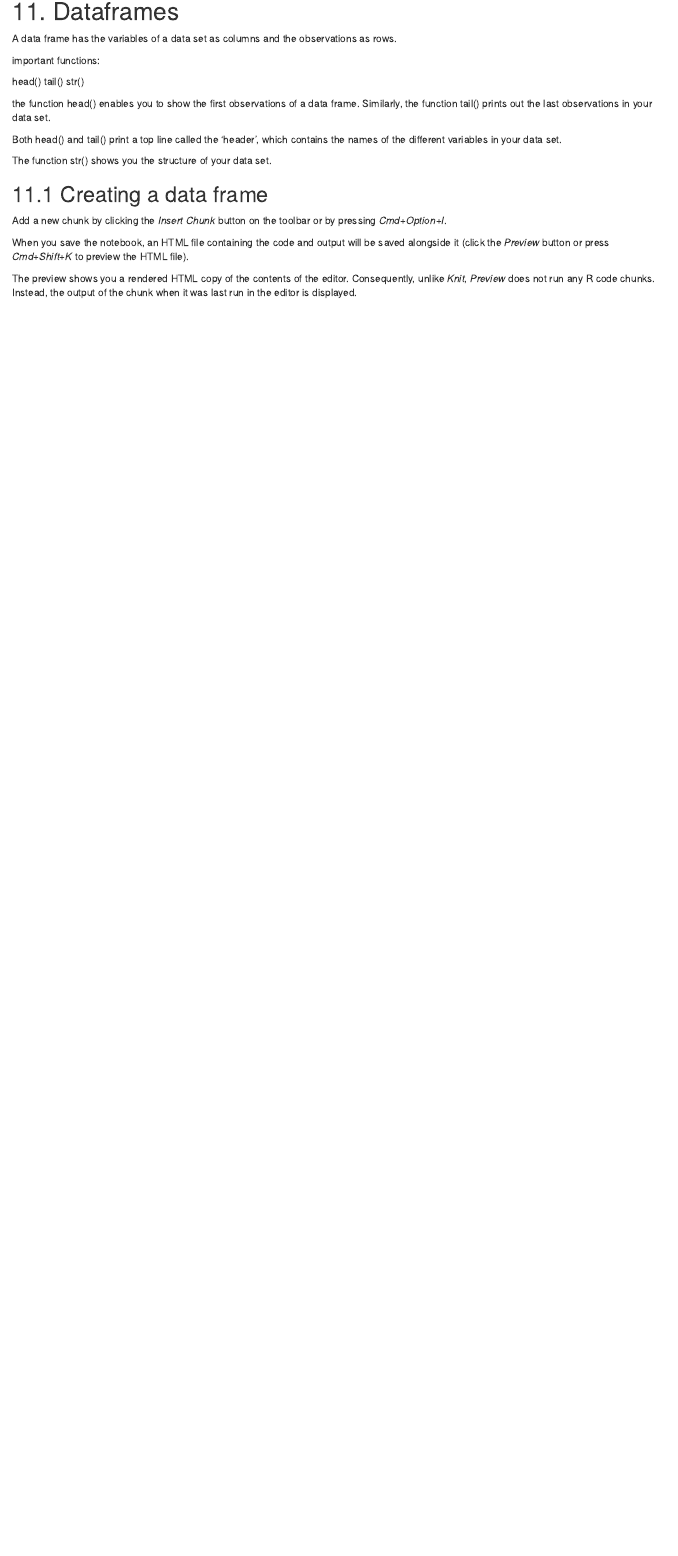
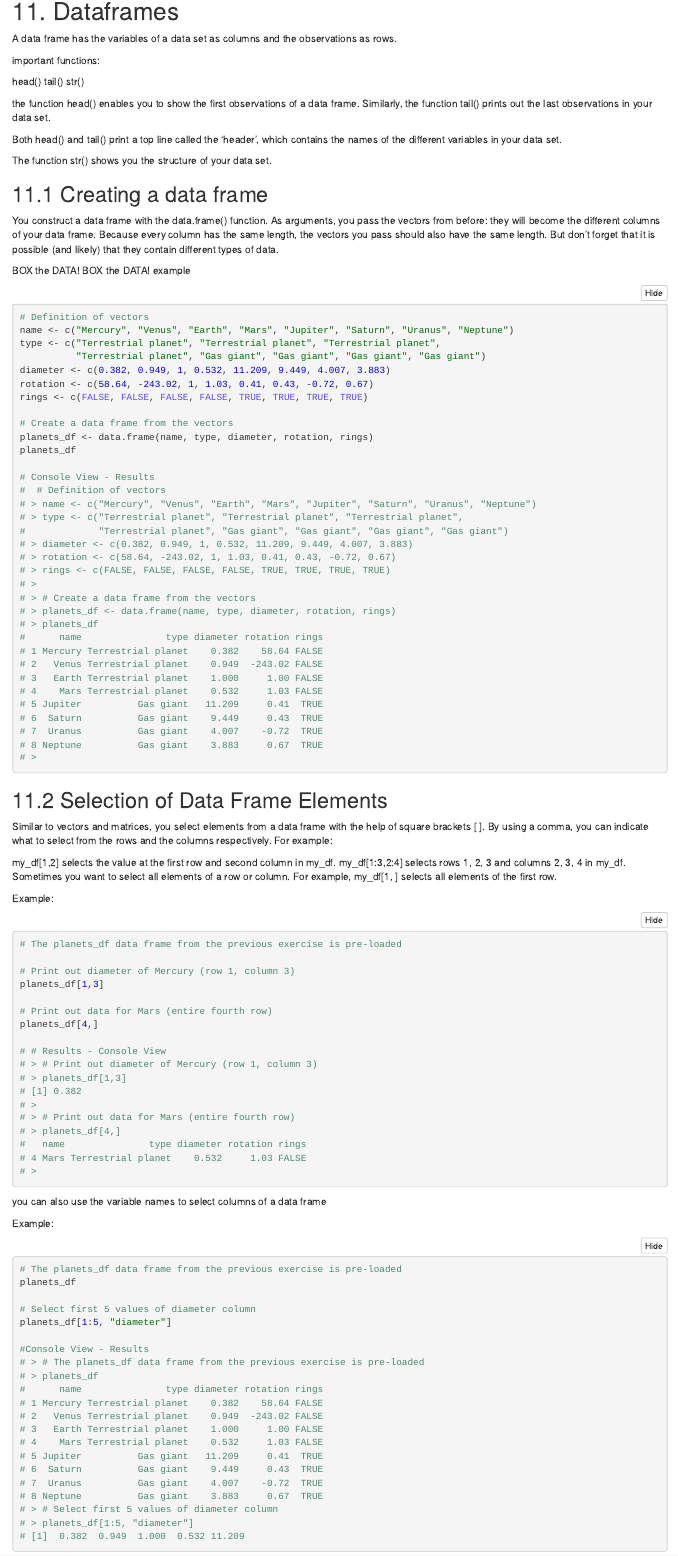
Before and after one commit to KROVINSKI/weekof_2020.05.18_DataCampTutorials, an R Markdown document (Kate's Free Week at Camp(DataCamp).Rmd): the page in a window 1100 px wide, from 11990 px down. The pictures show the output file Kate's Free Week at Camp(DataCamp).nb.html that the author committed with the source, opened offline.

Commit message:
2020.05.19 1352PST selecting dataframe objects by type and in brackets

````diff
--- a/Kate's Free Week at Camp(DataCamp).Rmd
+++ b/Kate's Free Week at Camp(DataCamp).Rmd
@@ -726,6 +726,117 @@ The function str() shows you the structure of your data set.
 
 ## 11.1 Creating a data frame
 
+You construct a data frame with the data.frame() function. As arguments, you pass the vectors from before: they will become the different columns of your data frame. Because every column has the same length, the vectors you pass should also have the same length. But don't forget that it is possible (and likely) that they contain different types of data.
+
+BOX the DATA! BOX the DATA!
+example
+
+
+```{r}
+# Definition of vectors
+name <- c("Mercury", "Venus", "Earth", "Mars", "Jupiter", "Saturn", "Uranus", "Neptune")
+type <- c("Terrestrial planet", "Terrestrial planet", "Terrestrial planet",
+          "Terrestrial planet", "Gas giant", "Gas giant", "Gas giant", "Gas giant")
+diameter <- c(0.382, 0.949, 1, 0.532, 11.209, 9.449, 4.007, 3.883)
+rotation <- c(58.64, -243.02, 1, 1.03, 0.41, 0.43, -0.72, 0.67)
+rings <- c(FALSE, FALSE, FALSE, FALSE, TRUE, TRUE, TRUE, TRUE)
+
+# Create a data frame from the vectors
+planets_df <- data.frame(name, type, diameter, rotation, rings)
+planets_df
+
+# Console View - Results
+#  # Definition of vectors
+# > name <- c("Mercury", "Venus", "Earth", "Mars", "Jupiter", "Saturn", "Uranus", "Neptune")
+# > type <- c("Terrestrial planet", "Terrestrial planet", "Terrestrial planet",
+#             "Terrestrial planet", "Gas giant", "Gas giant", "Gas giant", "Gas giant")
+# > diameter <- c(0.382, 0.949, 1, 0.532, 11.209, 9.449, 4.007, 3.883)
+# > rotation <- c(58.64, -243.02, 1, 1.03, 0.41, 0.43, -0.72, 0.67)
+# > rings <- c(FALSE, FALSE, FALSE, FALSE, TRUE, TRUE, TRUE, TRUE)
+# >
+# > # Create a data frame from the vectors
+# > planets_df <- data.frame(name, type, diameter, rotation, rings)
+# > planets_df
+#      name               type diameter rotation rings
+# 1 Mercury Terrestrial planet    0.382    58.64 FALSE
+# 2   Venus Terrestrial planet    0.949  -243.02 FALSE
+# 3   Earth Terrestrial planet    1.000     1.00 FALSE
+# 4    Mars Terrestrial planet    0.532     1.03 FALSE
+# 5 Jupiter          Gas giant   11.209     0.41  TRUE
+# 6  Saturn          Gas giant    9.449     0.43  TRUE
+# 7  Uranus          Gas giant    4.007    -0.72  TRUE
+# 8 Neptune          Gas giant    3.883     0.67  TRUE
+# >
+
+```
+
+## 11.2 Selection of Data Frame Elements
+
+Similar to vectors and matrices, you select elements from a data frame with the help of square brackets [ ]. By using a comma, you can indicate what to select from the rows and the columns respectively. For example:
+
+my_df[1,2] selects the value at the first row and second column in my_df.
+my_df[1:3,2:4] selects rows 1, 2, 3 and columns 2, 3, 4 in my_df.
+Sometimes you want to select all elements of a row or column. For example, my_df[1, ] selects all elements of the first row.
+
+Example:
+
+```{r}
+# The planets_df data frame from the previous exercise is pre-loaded
+
+# Print out diameter of Mercury (row 1, column 3)
+planets_df[1,3]
+
+# Print out data for Mars (entire fourth row)
+planets_df[4,]
+
+# # Results - Console View
+# > # Print out diameter of Mercury (row 1, column 3)
+# > planets_df[1,3]
+# [1] 0.382
+# >
+# > # Print out data for Mars (entire fourth row)
+# > planets_df[4,]
+#   name               type diameter rotation rings
+# 4 Mars Terrestrial planet    0.532     1.03 FALSE
+# >
+```
+
+you can also use the variable names to select columns of a data frame
+
+Example:
+
+```{r}
+# The planets_df data frame from the previous exercise is pre-loaded
+planets_df
+
+# Select first 5 values of diameter column
+planets_df[1:5, "diameter"]
+
+#Console View - Results
+# > # The planets_df data frame from the previous exercise is pre-loaded
+# > planets_df
+#      name               type diameter rotation rings
+# 1 Mercury Terrestrial planet    0.382    58.64 FALSE
+# 2   Venus Terrestrial planet    0.949  -243.02 FALSE
+# 3   Earth Terrestrial planet    1.000     1.00 FALSE
+# 4    Mars Terrestrial planet    0.532     1.03 FALSE
+# 5 Jupiter          Gas giant   11.209     0.41  TRUE
+# 6  Saturn          Gas giant    9.449     0.43  TRUE
+# 7  Uranus          Gas giant    4.007    -0.72  TRUE
+# 8 Neptune          Gas giant    3.883     0.67  TRUE
+# > # Select first 5 values of diameter column
+# > planets_df[1:5, "diameter"]
+# [1]  0.382  0.949  1.000  0.532 11.209
+
+
+```
+
+
+
+
+
+
+
 
 
 
````
Also changed, not shown: Kate's Free Week at Camp(DataCamp).nb.html.
